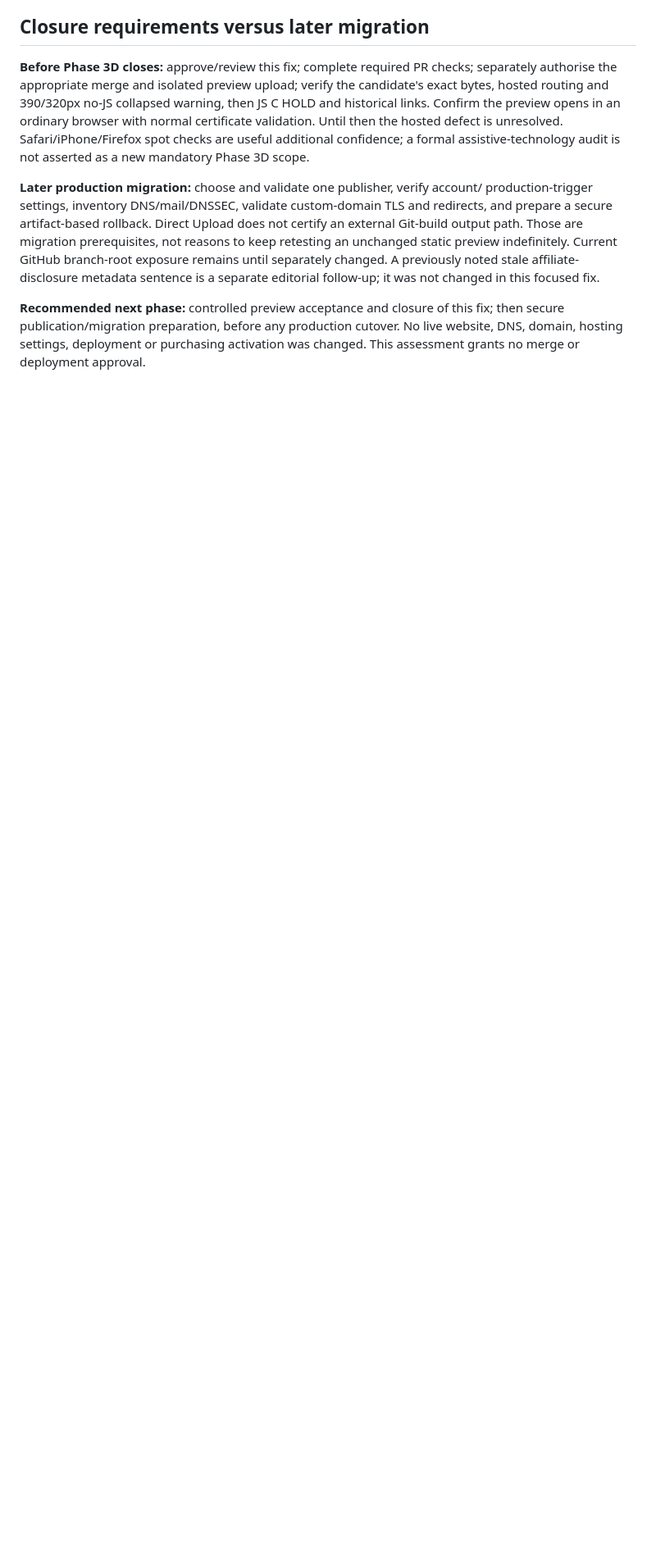
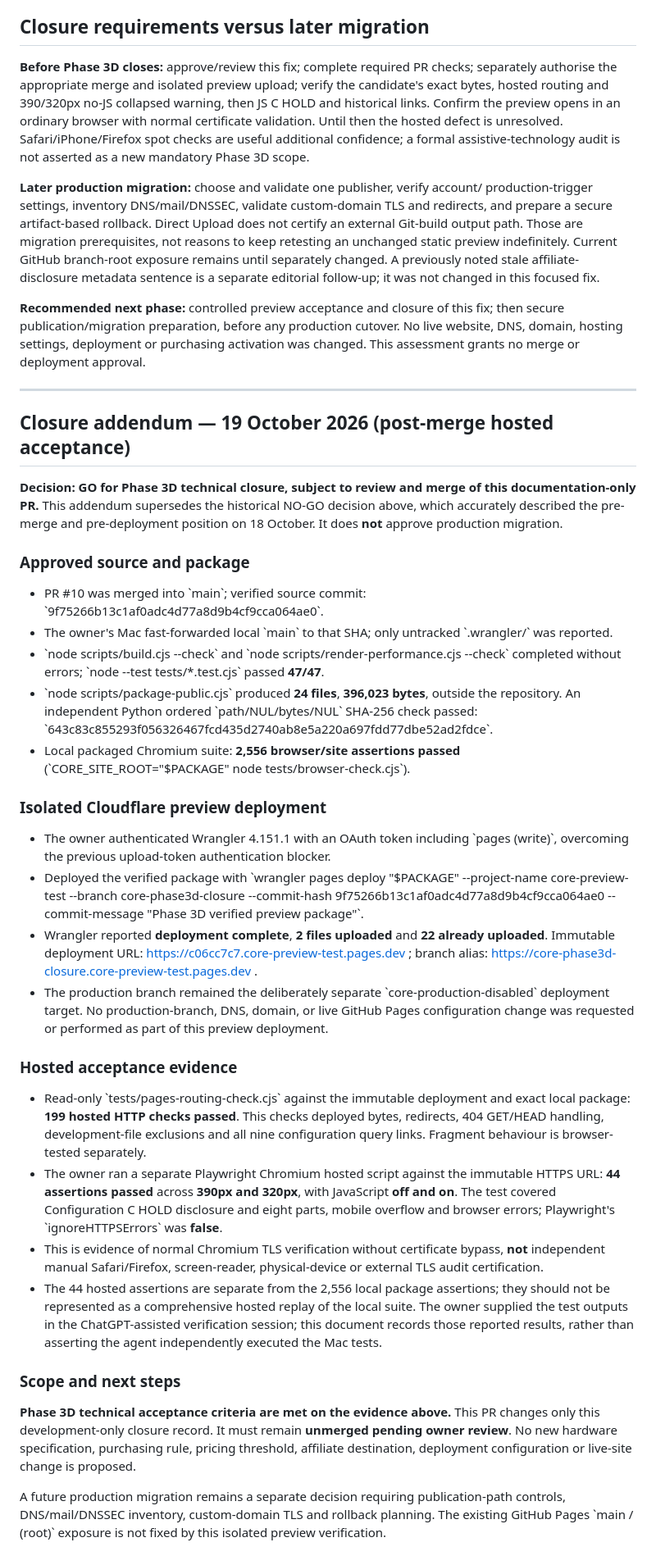
Before and after one commit to jnkfxrzzbj-ctrl/buildwithcore, a Markdown page: scripts/phase-3d-closure.md, the part around the change. Shown at 82% size. Rendered like a GitHub page; blank space fills up the shorter version.

Commit message:
docs: record Phase 3D hosted acceptance and closure evidence

```diff
--- a/scripts/phase-3d-closure.md
+++ b/scripts/phase-3d-closure.md
@@ -145,3 +145,38 @@ it was not changed in this focused fix.
 then secure publication/migration preparation, before any production cutover.
 No live website, DNS, domain, hosting settings, deployment or purchasing activation
 was changed. This assessment grants no merge or deployment approval.
+
+
+---
+
+## Closure addendum — 19 October 2026 (post-merge hosted acceptance)
+
+**Decision: GO for Phase 3D technical closure, subject to review and merge of this documentation-only PR.** This addendum supersedes the historical NO-GO decision above, which accurately described the pre-merge and pre-deployment position on 18 October. It does **not** approve production migration.
+
+### Approved source and package
+
+- PR #10 was merged into \`main\`; verified source commit: \`9f75266b13c1af0adc4d77a8d9b4cf9cca064ae0\`.
+- The owner's Mac fast-forwarded local \`main\` to that SHA; only untracked \`.wrangler/\` was reported.
+- \`node scripts/build.cjs --check\` and \`node scripts/render-performance.cjs --check\` completed without errors; \`node --test tests/*.test.cjs\` passed **47/47**.
+- \`node scripts/package-public.cjs\` produced **24 files**, **396,023 bytes**, outside the repository. An independent Python ordered \`path/NUL/bytes/NUL\` SHA-256 check passed: \`643c83c855293f056326467fcd435d2740ab8e5a220a697fdd77dbe52ad2fdce\`.
+- Local packaged Chromium suite: **2,556 browser/site assertions passed** (\`CORE_SITE_ROOT="$PACKAGE" node tests/browser-check.cjs\`).
+
+### Isolated Cloudflare preview deployment
+
+- The owner authenticated Wrangler 4.151.1 with an OAuth token including \`pages (write)\`, overcoming the previous upload-token authentication blocker.
+- Deployed the verified package with \`wrangler pages deploy "$PACKAGE" --project-name core-preview-test --branch core-phase3d-closure --commit-hash 9f75266b13c1af0adc4d77a8d9b4cf9cca064ae0 --commit-message "Phase 3D verified preview package"\`.
+- Wrangler reported **deployment complete**, **2 files uploaded** and **22 already uploaded**. Immutable deployment URL: https://c06cc7c7.core-preview-test.pages.dev ; branch alias: https://core-phase3d-closure.core-preview-test.pages.dev .
+- The production branch remained the deliberately separate \`core-production-disabled\` deployment target. No production-branch, DNS, domain, or live GitHub Pages configuration change was requested or performed as part of this preview deployment.
+
+### Hosted acceptance evidence
+
+- Read-only \`tests/pages-routing-check.cjs\` against the immutable deployment and exact local package: **199 hosted HTTP checks passed**. This checks deployed bytes, redirects, 404 GET/HEAD handling, development-file exclusions and all nine configuration query links. Fragment behaviour is browser-tested separately.
+- The owner ran a separate Playwright Chromium hosted script against the immutable HTTPS URL: **44 assertions passed** across **390px and 320px**, with JavaScript **off and on**. The test covered Configuration C HOLD disclosure and eight parts, mobile overflow and browser errors; Playwright's \`ignoreHTTPSErrors\` was **false**.
+- This is evidence of normal Chromium TLS verification without certificate bypass, **not** independent manual Safari/Firefox, screen-reader, physical-device or external TLS audit certification.
+- The 44 hosted assertions are separate from the 2,556 local package assertions; they should not be represented as a comprehensive hosted replay of the local suite. The owner supplied the test outputs in the ChatGPT-assisted verification session; this document records those reported results, rather than asserting the agent independently executed the Mac tests.
+
+### Scope and next steps
+
+**Phase 3D technical acceptance criteria are met on the evidence above.** This PR changes only this development-only closure record. It must remain **unmerged pending owner review**. No new hardware specification, purchasing rule, pricing threshold, affiliate destination, deployment configuration or live-site change is proposed.
+
+A future production migration remains a separate decision requiring publication-path controls, DNS/mail/DNSSEC inventory, custom-domain TLS and rollback planning. The existing GitHub Pages \`main / (root)\` exposure is not fixed by this isolated preview verification.
```
